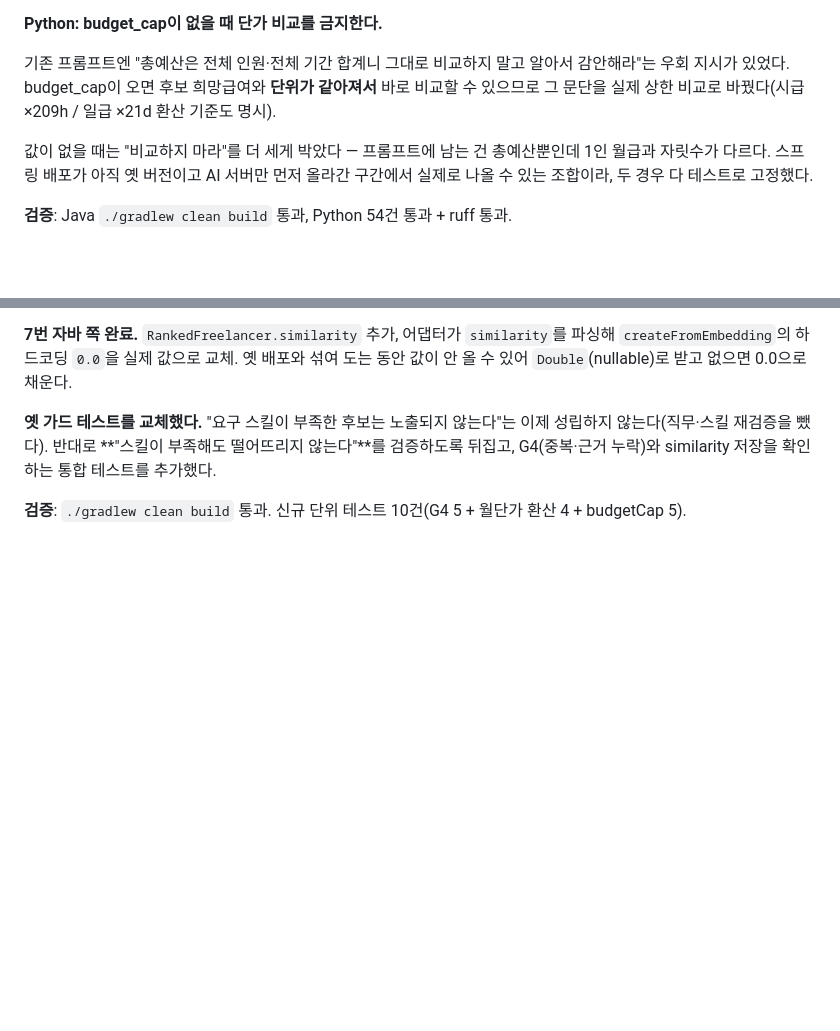
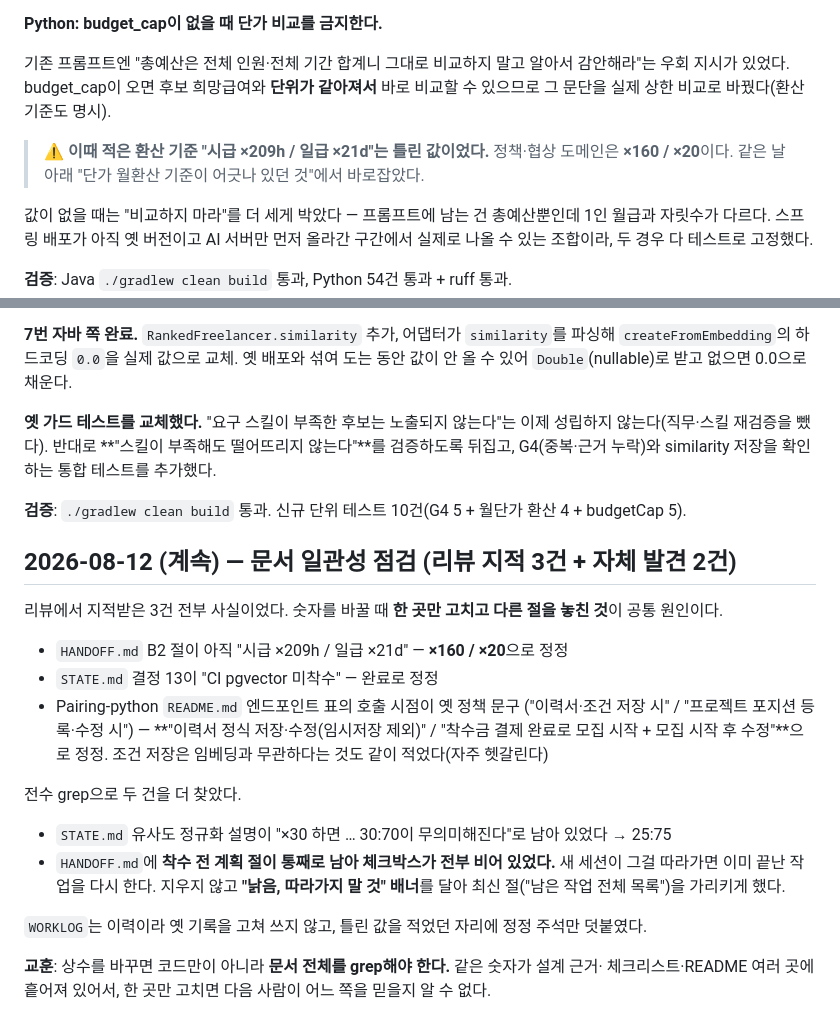
Before and after one commit to 52pairing/Pairing-backend, a Markdown page: .ai/WORKLOG.md, 2 parts joined by grey strips. Rendered like a GitHub page; blank space fills up the shorter version.

Commit message:
docs: 문서에 남아 있던 옛 숫자·상태 정정
리뷰 지적 3건 + 전수 grep으로 찾은 2건. 상수를 바꿀 때 한 곳만 고치고 다른 절을
놓친 것이 공통 원인이다.

- HANDOFF B2: 시급 x209h / 일급 x21d -> x160 / x20 (정책·협상 도메인과 같은 값)
- STATE 결정 13: CI pgvector "미착수" -> 완료
- python README 엔드포인트 호출 시점을 확정 정책 문구로 (이력서 정식 저장·수정,
  착수금 결제 완료로 모집 시작 + 모집 후 수정). 조건 저장은 임베딩과 무관함도 명시
- STATE 유사도 정규화 설명의 30:70 -> 25:75
- HANDOFF의 착수 전 계획 절에 "낡음, 따라가지 말 것" 배너 추가 — 체크박스가 전부
  비어 있어 새 세션이 끝난 작업을 다시 할 수 있었다

Co-Authored-By: Claude Opus 5 <noreply@anthropic.com>

```diff
--- a/.ai/WORKLOG.md
+++ b/.ai/WORKLOG.md
@@ -715,7 +715,10 @@ Python은 `feature/matching-condition-score`(B3를 이어서 할 브랜치).
 
 기존 프롬프트엔 "총예산은 전체 인원·전체 기간 합계니 그대로 비교하지 말고 알아서 감안해라"는
 우회 지시가 있었다. budget_cap이 오면 후보 희망급여와 **단위가 같아져서** 바로 비교할 수 있으므로
-그 문단을 실제 상한 비교로 바꿨다(시급 ×209h / 일급 ×21d 환산 기준도 명시).
+그 문단을 실제 상한 비교로 바꿨다(환산 기준도 명시).
+
+> ⚠️ **이때 적은 환산 기준 "시급 ×209h / 일급 ×21d"는 틀린 값이었다.** 정책·협상 도메인은
+> **×160 / ×20**이다. 같은 날 아래 "단가 월환산 기준이 어긋나 있던 것"에서 바로잡았다.
 
 값이 없을 때는 "비교하지 마라"를 더 세게 박았다 — 프롬프트에 남는 건 총예산뿐인데 1인 월급과
 자릿수가 다르다. 스프링 배포가 아직 옛 버전이고 AI 서버만 먼저 올라간 구간에서 실제로 나올 수
@@ -1015,3 +1018,27 @@ pgvector 에 쿼리가 돈다. 어제 "스키마 드리프트 때문에 안 하
 뒤집고, G4(중복·근거 누락)와 similarity 저장을 확인하는 통합 테스트를 추가했다.
 
 **검증**: `./gradlew clean build` 통과. 신규 단위 테스트 10건(G4 5 + 월단가 환산 4 + budgetCap 5).
+
+## 2026-08-12 (계속) — 문서 일관성 점검 (리뷰 지적 3건 + 자체 발견 2건)
+
+리뷰에서 지적받은 3건 전부 사실이었다. 숫자를 바꿀 때 **한 곳만 고치고 다른 절을 놓친 것**이
+공통 원인이다.
+
+- `HANDOFF.md` B2 절이 아직 "시급 ×209h / 일급 ×21d" — **×160 / ×20**으로 정정
+- `STATE.md` 결정 13이 "CI pgvector 미착수" — 완료로 정정
+- Pairing-python `README.md` 엔드포인트 표의 호출 시점이 옛 정책 문구
+  ("이력서·조건 저장 시" / "프로젝트 포지션 등록·수정 시") — **"이력서 정식 저장·수정(임시저장
+  제외)" / "착수금 결제 완료로 모집 시작 + 모집 시작 후 수정"**으로 정정. 조건 저장은 임베딩과
+  무관하다는 것도 같이 적었다(자주 헷갈린다)
+
+전수 grep으로 두 건을 더 찾았다.
+
+- `STATE.md` 유사도 정규화 설명이 "×30 하면 … 30:70이 무의미해진다"로 남아 있었다 → 25:75
+- `HANDOFF.md`에 **착수 전 계획 절이 통째로 남아 체크박스가 전부 비어 있었다.** 새 세션이 그걸
+  따라가면 이미 끝난 작업을 다시 한다. 지우지 않고 **"낡음, 따라가지 말 것" 배너**를 달아 최신
+  절("남은 작업 전체 목록")을 가리키게 했다.
+
+`WORKLOG`는 이력이라 옛 기록을 고쳐 쓰지 않고, 틀린 값을 적었던 자리에 정정 주석만 덧붙였다.
+
+**교훈**: 상수를 바꾸면 코드만이 아니라 **문서 전체를 grep해야 한다.** 같은 숫자가 설계 근거·
+체크리스트·README 여러 곳에 흩어져 있어서, 한 곳만 고치면 다음 사람이 어느 쪽을 믿을지 알 수 없다.
```
Also changed, not shown: .ai/HANDOFF.md (+7 -1 lines), .ai/STATE.md (+3 -3 lines).
